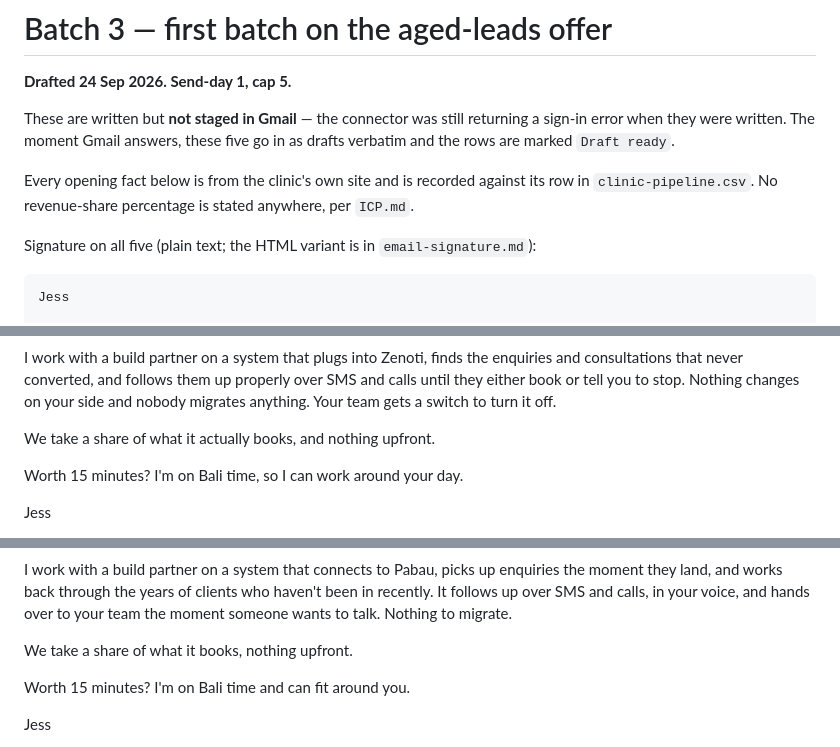
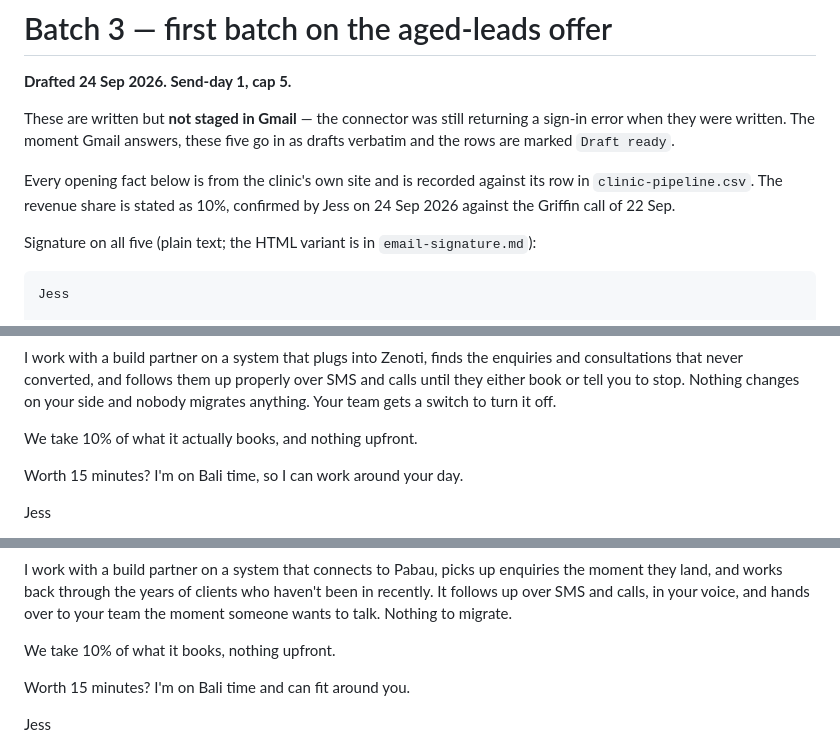
Before and after one commit to wilba-audit/wilba-audit, a Markdown page: outputs/pipeline/outreach-batch-3.md, 3 parts joined by grey strips. Drawn GitHub-style.

```diff
--- a/outputs/pipeline/outreach-batch-3.md
+++ b/outputs/pipeline/outreach-batch-3.md
@@ -7,7 +7,8 @@ sign-in error when they were written. The moment Gmail answers, these five go in
 drafts verbatim and the rows are marked `Draft ready`.
 
 Every opening fact below is from the clinic's own site and is recorded against its row
-in `clinic-pipeline.csv`. No revenue-share percentage is stated anywhere, per `ICP.md`.
+in `clinic-pipeline.csv`. The revenue share is stated as 10%, confirmed by Jess on 24 Sep 2026 against the
+Griffin call of 22 Sep.
 
 Signature on all five (plain text; the HTML variant is in `email-signature.md`):
 
@@ -36,7 +37,7 @@ and consultations that never converted, and follows them up properly over SMS an
 calls until they either book or tell you to stop. Nothing changes on your side and
 nobody migrates anything. Your team gets a switch to turn it off.
 
-We take a share of what it actually books, and nothing upfront.
+We take 10% of what it actually books, and nothing upfront.
 
 Worth 15 minutes? I'm on Bali time, so I can work around your day.
 
@@ -63,7 +64,7 @@ moment they land, and works back through the years of clients who haven't been i
 recently. It follows up over SMS and calls, in your voice, and hands over to your team
 the moment someone wants to talk. Nothing to migrate.
 
-We take a share of what it books, nothing upfront.
+We take 10% of what it books, nothing upfront.
 
 Worth 15 minutes? I'm on Bali time and can fit around you.
 
```
Also changed, not shown: other parts of outputs/pipeline/outreach-batch-3.md (+3 -3 lines), outputs/pipeline/ICP.md (+6 -5 lines), 1 other file.
